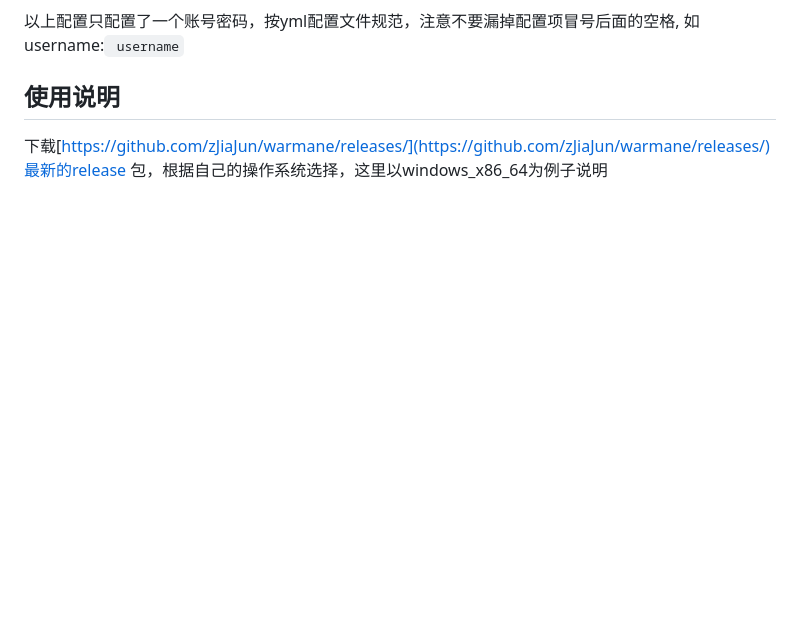
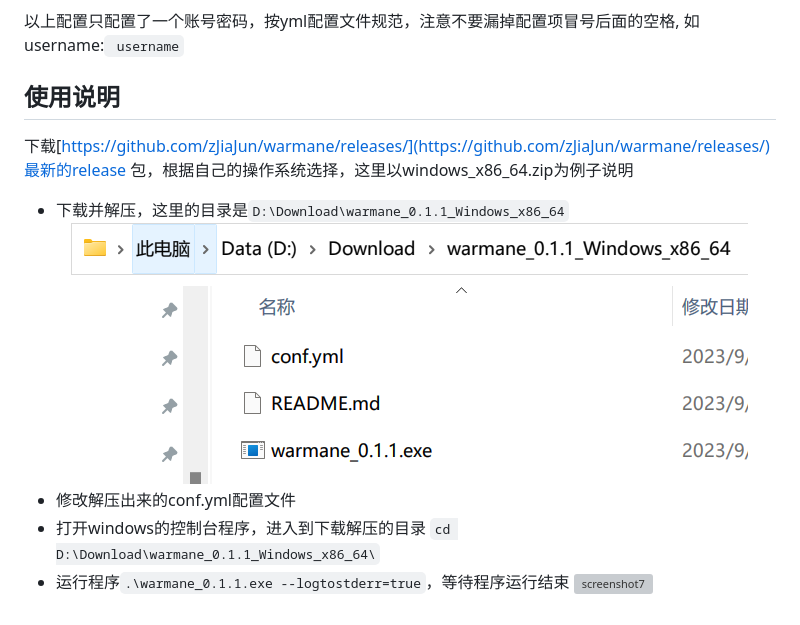
Before and after one commit to zJiaJun/warmane, a Markdown page: README.md, the part around the change. GitHub-like rendering; pictures changed too: screenshot/img6.png (added); blank space fills up the shorter version; grey boxes are pictures that could not be loaded.

```diff
--- a/README.md
+++ b/README.md
@@ -60,4 +60,10 @@ captchaApiKey配置项，注册[2captcha](https://cn.2captcha.com/)成功后，
 
 ## 使用说明
 下载[https://github.com/zJiaJun/warmane/releases/](https://github.com/zJiaJun/warmane/releases/)最新的release
-包，根据自己的操作系统选择，这里以windows_x86_64为例子说明
+包，根据自己的操作系统选择，这里以windows_x86_64.zip为例子说明
+* 下载并解压，这里的目录是`D:\Download\warmane_0.1.1_Windows_x86_64`
+![screenshot6](screenshot/img6.png "screenshot6")
+* 修改解压出来的conf.yml配置文件
+* 打开windows的控制台程序，进入到下载解压的目录 `cd D:\Download\warmane_0.1.1_Windows_x86_64\`
+* 运行程序`.\warmane_0.1.1.exe --logtostderr=true`，等待程序运行结束
+![screenshot7](screenshot/img7.png "screenshot7")
```
Also changed, not shown: 1 other file.
